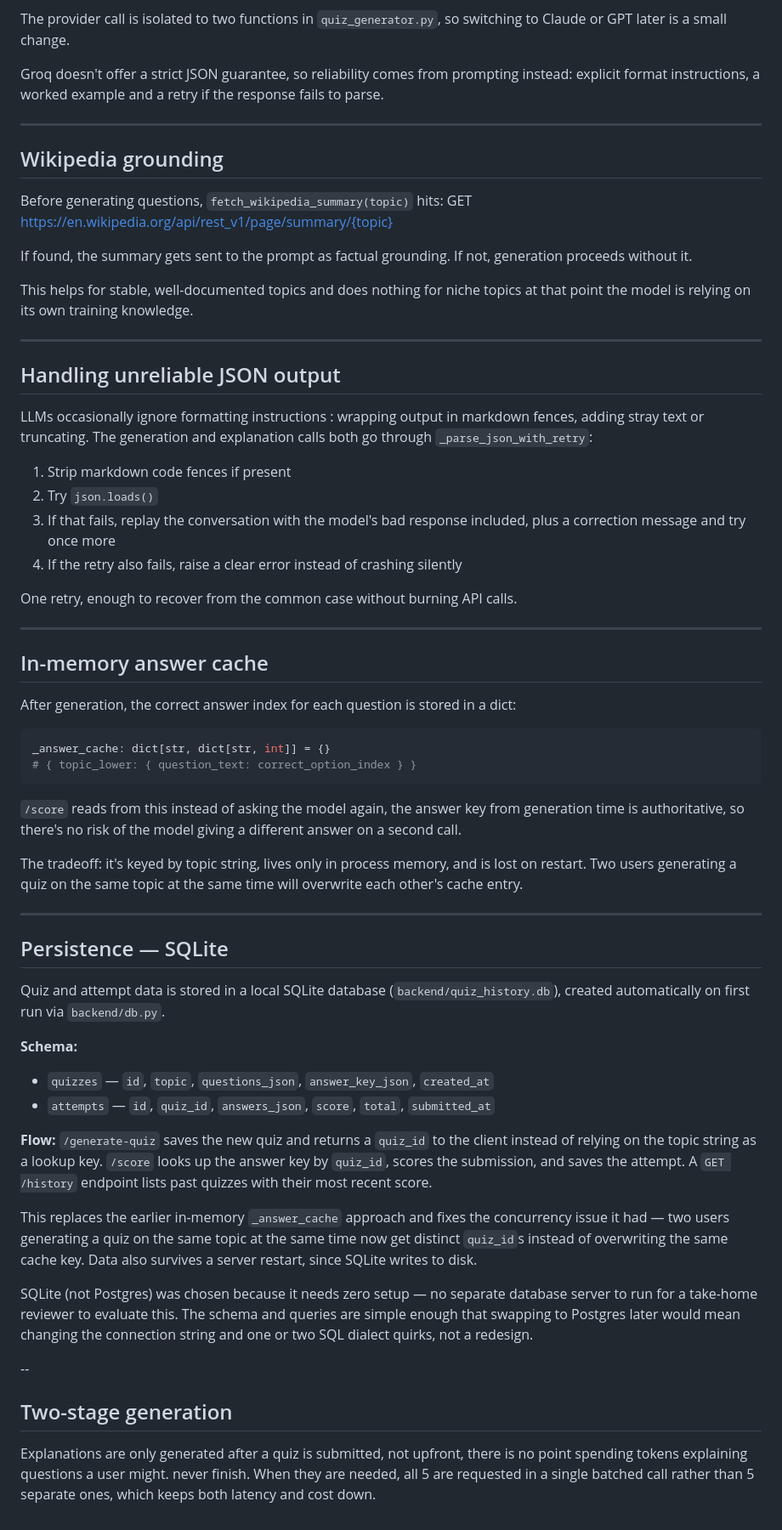
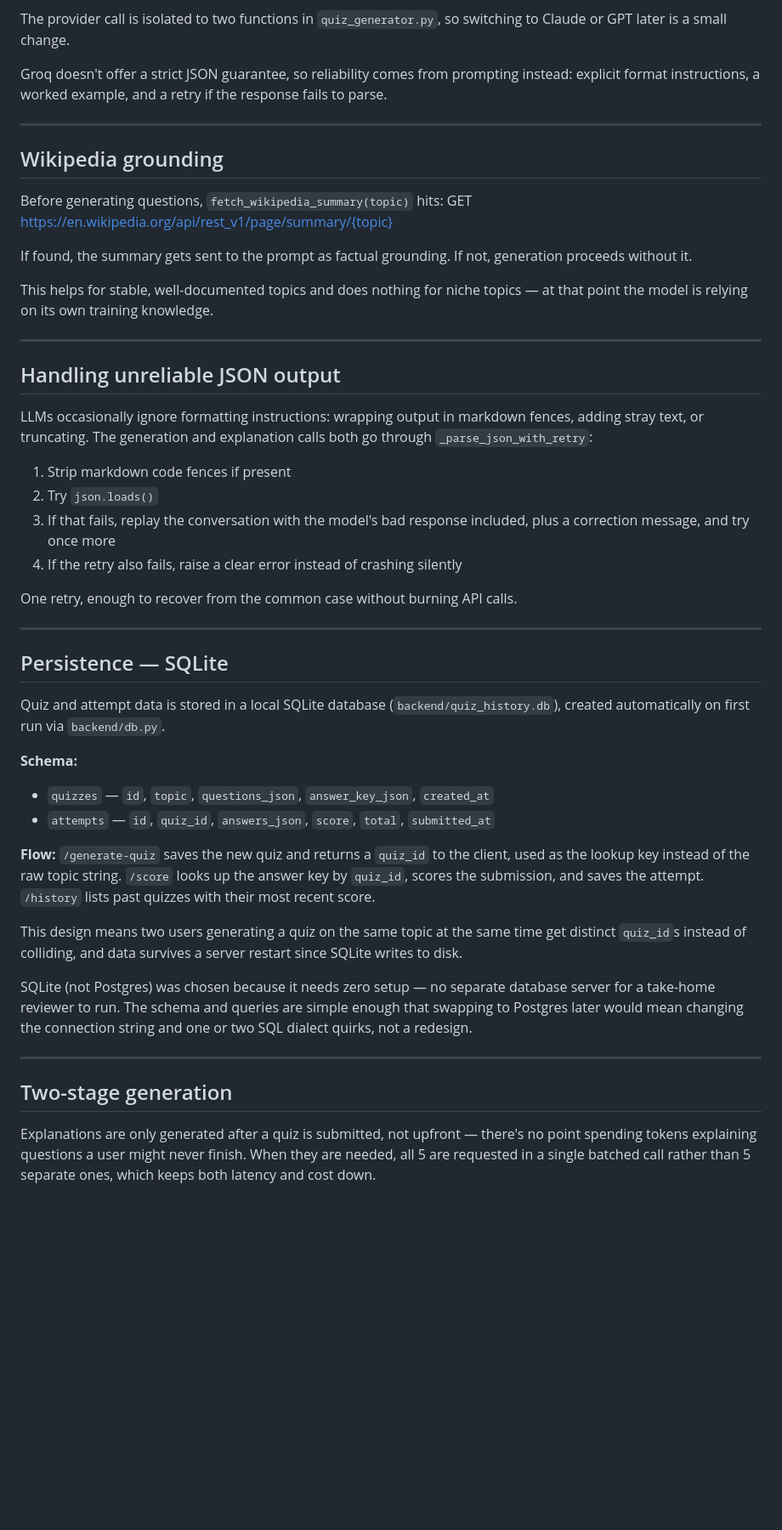
Before and after one commit to AryanSivanandan/entrata-take-home, a Markdown page: README.md, the part around one of its changes. Shown at 85% size. Rendered like a GitHub page; blank space fills up the shorter version.

Commit message:
Revise README for feature updates and clarity
Updated README to reflect all implemented features and improved clarity.

````diff
--- a/README.md
+++ b/README.md
@@ -54,7 +58,7 @@ This workload is bursty and doesn't need frontier-model reasoning, generating MC
 
 The provider call is isolated to two functions in `quiz_generator.py`, so switching to Claude or GPT later is a small change.
 
-Groq doesn't offer a strict JSON guarantee, so reliability comes from prompting instead: explicit format instructions, a worked example and a retry if the response fails to parse.
+Groq doesn't offer a strict JSON guarantee, so reliability comes from prompting instead: explicit format instructions, a worked example, and a retry if the response fails to parse.
 
 ---
 
@@ -63,37 +67,23 @@ Groq doesn't offer a strict JSON guarantee, so reliability comes from prompting
 Before generating questions, `fetch_wikipedia_summary(topic)` hits:
 GET https://en.wikipedia.org/api/rest_v1/page/summary/{topic}
 
+
 If found, the summary gets sent to the prompt as factual grounding. If not, generation proceeds without it.
 
-This helps for stable, well-documented topics and does nothing for niche topics at that point the model is relying on its own training knowledge.
+This helps for stable, well-documented topics and does nothing for niche topics — at that point the model is relying on its own training knowledge.
 
 ---
 
 ## Handling unreliable JSON output
 
-LLMs occasionally ignore formatting instructions : wrapping output in markdown fences, adding stray text or truncating. The generation and explanation calls both go through `_parse_json_with_retry`:
+LLMs occasionally ignore formatting instructions: wrapping output in markdown fences, adding stray text, or truncating. The generation and explanation calls both go through `_parse_json_with_retry`:
 
 1. Strip markdown code fences if present
 2. Try `json.loads()`
-3. If that fails, replay the conversation with the model's bad response included, plus a correction message and try once more
+3. If that fails, replay the conversation with the model's bad response included, plus a correction message, and try once more
 4. If the retry also fails, raise a clear error instead of crashing silently
 
 One retry, enough to recover from the common case without burning API calls.
-
----
-
-## In-memory answer cache
-
-After generation, the correct answer index for each question is stored in a dict:
-
-```python
-_answer_cache: dict[str, dict[str, int]] = {}
-# { topic_lower: { question_text: correct_option_index } }
-```
-
-`/score` reads from this instead of asking the model again, the answer key from generation time is authoritative, so there's no risk of the model giving a different answer on a second call.
-
-The tradeoff: it's keyed by topic string, lives only in process memory, and is lost on restart. Two users generating a quiz on the same topic at the same time will overwrite each other's cache entry.
 
 ---
 
@@ -105,14 +95,14 @@ Quiz and attempt data is stored in a local SQLite database (`backend/quiz_histor
 - `quizzes` — `id`, `topic`, `questions_json`, `answer_key_json`, `created_at`
 - `attempts` — `id`, `quiz_id`, `answers_json`, `score`, `total`, `submitted_at`
 
-**Flow:** `/generate-quiz` saves the new quiz and returns a `quiz_id` to the client instead of relying on the topic string as a lookup key. `/score` looks up the answer key by `quiz_id`, scores the submission, and saves the attempt. A `GET /history` endpoint lists past quizzes with their most recent score.
+**Flow:** `/generate-quiz` saves the new quiz and returns a `quiz_id` to the client, used as the lookup key instead of the raw topic string. `/score` looks up the answer key by `quiz_id`, scores the submission, and saves the attempt. `/history` lists past quizzes with their most recent score.
 
-This replaces the earlier in-memory `_answer_cache` approach and fixes the concurrency issue it had — two users generating a quiz on the same topic at the same time now get distinct `quiz_id`s instead of overwriting the same cache key. Data also survives a server restart, since SQLite writes to disk.
+This design means two users generating a quiz on the same topic at the same time get distinct `quiz_id`s instead of colliding, and data survives a server restart since SQLite writes to disk.
 
-SQLite (not Postgres) was chosen because it needs zero setup — no separate database server to run for a take-home reviewer to evaluate this. The schema and queries are simple enough that swapping to Postgres later would mean changing the connection string and one or two SQL dialect quirks, not a redesign.
+SQLite (not Postgres) was chosen because it needs zero setup — no separate database server for a take-home reviewer to run. The schema and queries are simple enough that swapping to Postgres later would mean changing the connection string and one or two SQL dialect quirks, not a redesign.
 
---
+---
 
 ## Two-stage generation
 
-Explanations are only generated after a quiz is submitted, not upfront, there is no point spending tokens explaining questions a user might. never finish. When they are needed, all 5 are requested in a single batched call rather than 5 separate ones, which keeps both latency and cost down.
+Explanations are only generated after a quiz is submitted, not upfront — there's no point spending tokens explaining questions a user might never finish. When they are needed, all 5 are requested in a single batched call rather than 5 separate ones, which keeps both latency and cost down.
````
Also changed, not shown: other parts of README.md (+13 -9 lines).
